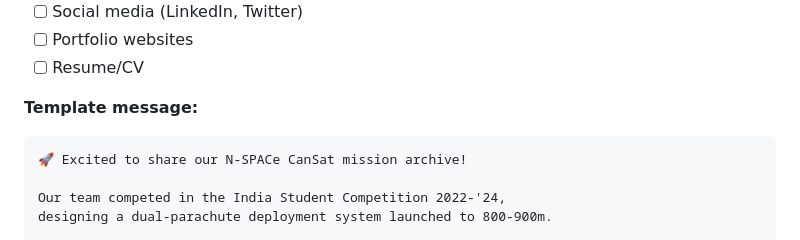
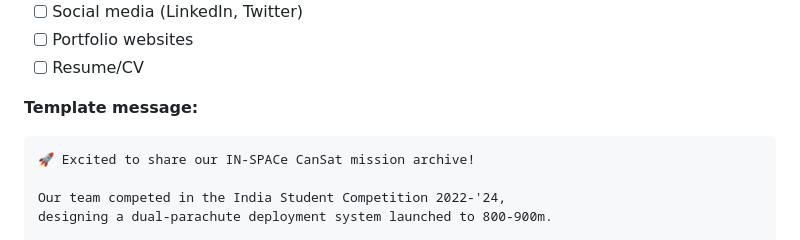
Before and after one commit to MuskanSinhaPi/mission-archive-microsite, a Markdown page: DEPLOYMENT_CHECKLIST.md, the part around the change. Rendered like a GitHub page.

Commit message:
auto-commit for afbdbeba-b9a0-44cb-892c-5bee7ec0b1c0

````diff
--- a/DEPLOYMENT_CHECKLIST.md
+++ b/DEPLOYMENT_CHECKLIST.md
@@ -320,7 +320,7 @@ Once deployed, share with:
 
 **Template message:**
 ```
-🚀 Excited to share our N-SPACe CanSat mission archive!
+🚀 Excited to share our IN-SPACe CanSat mission archive!
 
 Our team competed in the India Student Competition 2022-'24,
 designing a dual-parachute deployment system launched to 800-900m.
````
